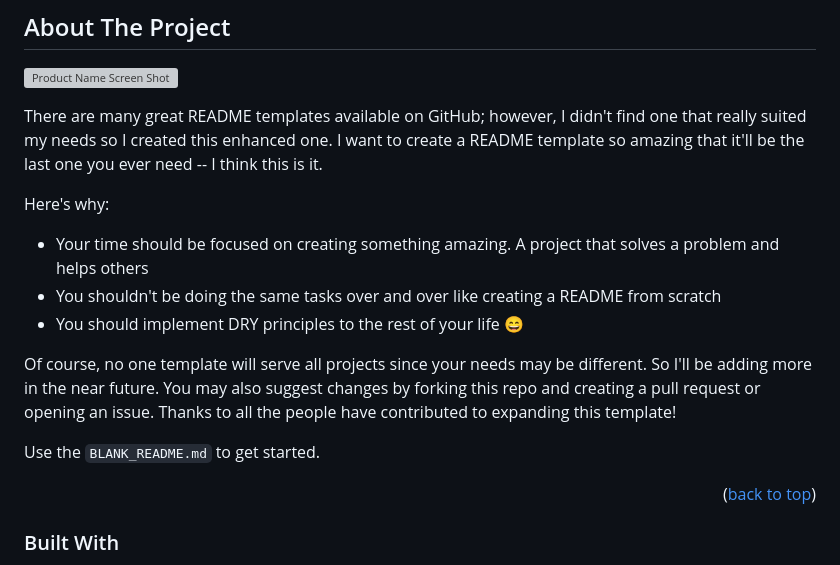
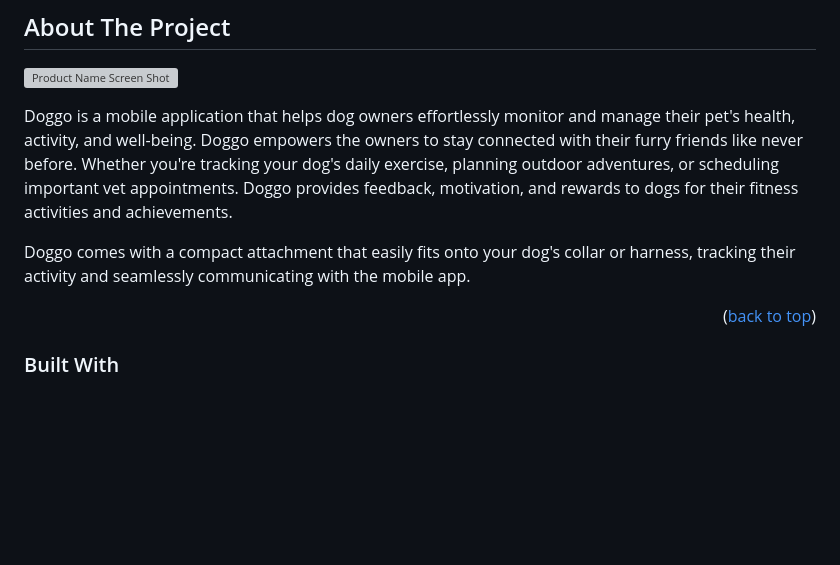
Before and after one commit to razol102/Doggo, a Markdown page: README.md, the part around the change printed below. Drawn GitHub-style; blank space fills up the shorter version; grey boxes are pictures that could not be loaded.

```diff
--- a/README.md
+++ b/README.md
@@ -55,16 +53,9 @@
 
 [![Product Name Screen Shot][product-screenshot]](https://example.com)
 
-There are many great README templates available on GitHub; however, I didn't find one that really suited my needs so I created this enhanced one. I want to create a README template so amazing that it'll be the last one you ever need -- I think this is it.
+Doggo is a mobile application that helps dog owners effortlessly monitor and manage their pet's health, activity, and well-being. Doggo empowers the owners to stay connected with their furry friends like never before. Whether you're tracking your dog's daily exercise, planning outdoor adventures, or scheduling important vet appointments. Doggo provides feedback, motivation, and rewards to dogs for their fitness activities and achievements.
 
-Here's why:
-* Your time should be focused on creating something amazing. A project that solves a problem and helps others
-* You shouldn't be doing the same tasks over and over like creating a README from scratch
-* You should implement DRY principles to the rest of your life :smile:
-
-Of course, no one template will serve all projects since your needs may be different. So I'll be adding more in the near future. You may also suggest changes by forking this repo and creating a pull request or opening an issue. Thanks to all the people have contributed to expanding this template!
-
-Use the `BLANK_README.md` to get started.
+Doggo comes with a compact attachment that easily fits onto your dog's collar or harness, tracking their activity and seamlessly communicating with the mobile app.
 
 <p align="right">(<a href="#readme-top">back to top</a>)</p>
 
```
Also changed, not shown: other parts of README.md (+0 -2 lines).
